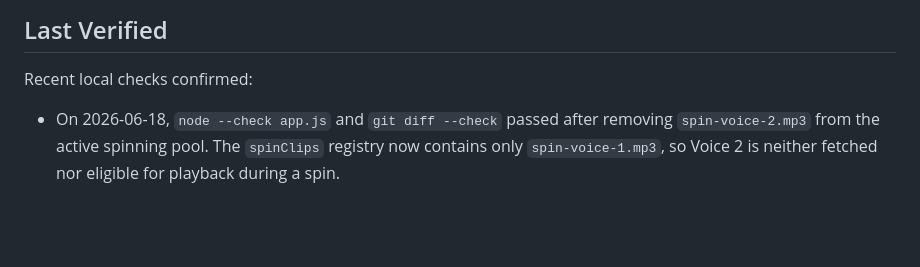
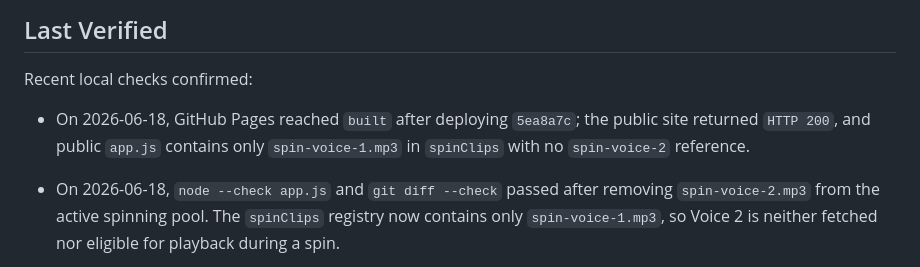
Before and after one commit to Ahmad9077/TeamMixer, a Markdown page: PROJECT_STATUS.md, the part around the change. Drawn GitHub-style; blank space fills up the shorter version.

Commit message:
Update spinning voice deployment status

```diff
--- a/PROJECT_STATUS.md
+++ b/PROJECT_STATUS.md
@@ -121,6 +121,7 @@ The app currently supports:
 
 Recent local checks confirmed:
 
+- On 2026-06-18, GitHub Pages reached `built` after deploying `5ea8a7c`; the public site returned `HTTP 200`, and public `app.js` contains only `spin-voice-1.mp3` in `spinClips` with no `spin-voice-2` reference.
 - On 2026-06-18, `node --check app.js` and `git diff --check` passed after removing `spin-voice-2.mp3` from the active spinning pool. The `spinClips` registry now contains only `spin-voice-1.mp3`, so Voice 2 is neither fetched nor eligible for playback during a spin.
 - On 2026-06-18, GitHub Pages reached `built` after deploying `f7dbe3d`; the public site and all five new dedicated player MP3 URLs returned `HTTP 200`, and public `app.js` contains the exact Arabic player-to-clip mappings for `الملا`, `حمود`, `عليوي`, `بوحمد`, and `الخلف`.
 - On 2026-06-18, `node --check app.js` and `git diff --check` passed after adding dedicated clips for `الملا`, `حمود`, `عليوي`, `بوحمد`, and `الخلف`. `ffprobe` confirmed all five published assets are MP3 files. Local headless Chrome decoded all seven dedicated player clips successfully and confirmed each mapped player spins normally with regular ticks only, invokes only their own post-selection clip, completes assignment correctly, and creates no horizontal overflow.
```
